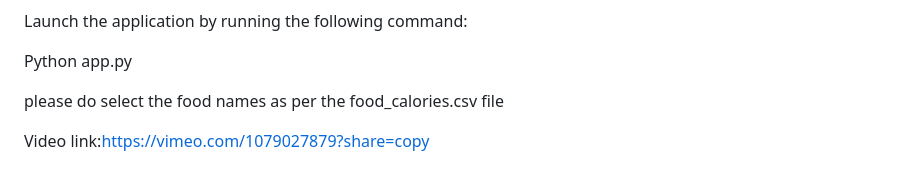
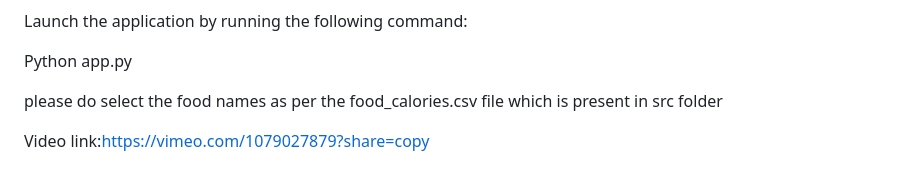
Before and after one commit to chgnaneshwari/FinalProject, a Markdown page: README.md, the part around the change. Rendered like a GitHub page.

```diff
--- a/README.md
+++ b/README.md
@@ -47,6 +47,6 @@ Launch the application by running the following command:
 
 Python app.py
 
-please do select the food names as per the food_calories.csv file
+please do select the food names as per the food_calories.csv file which is present in src folder
 
 Video link:https://vimeo.com/1079027879?share=copy
```
